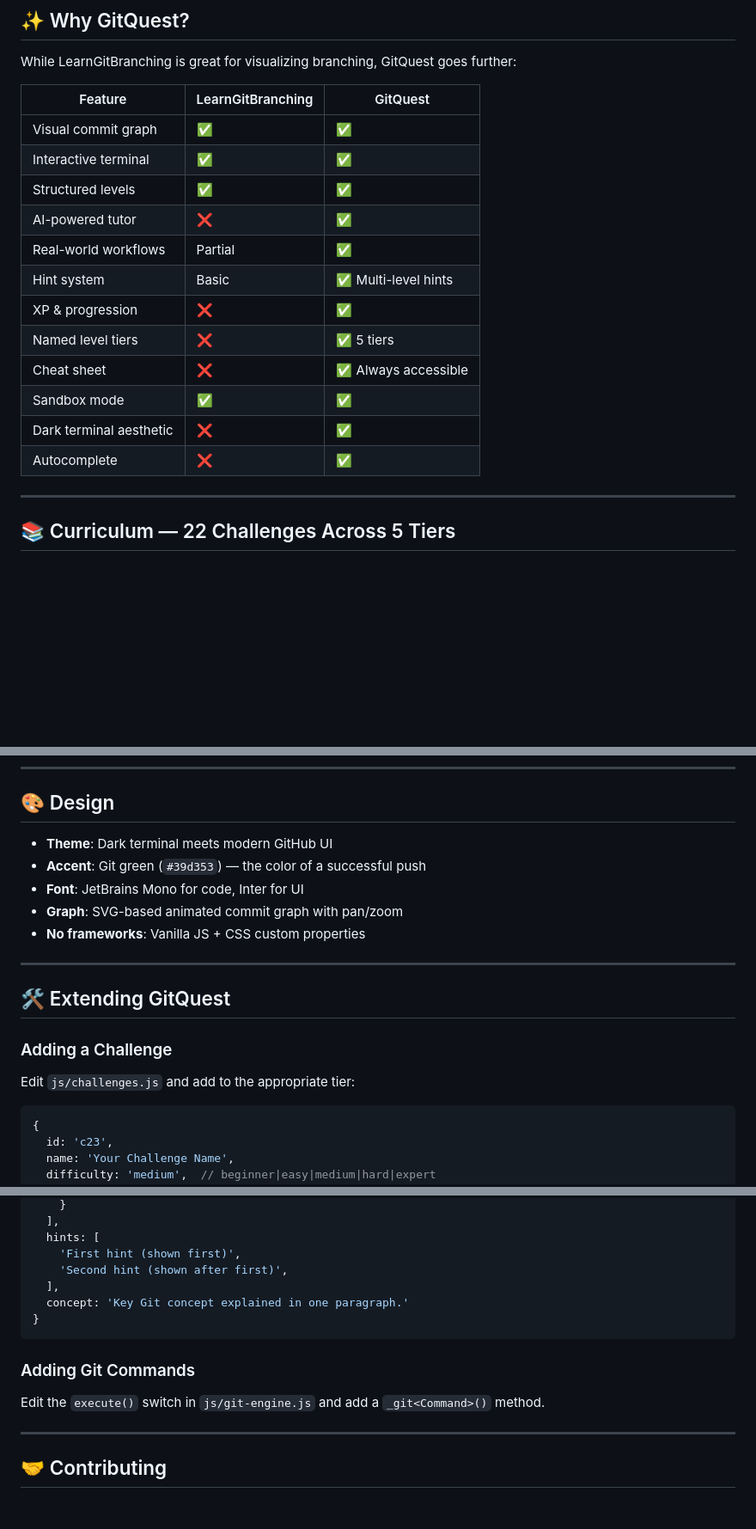
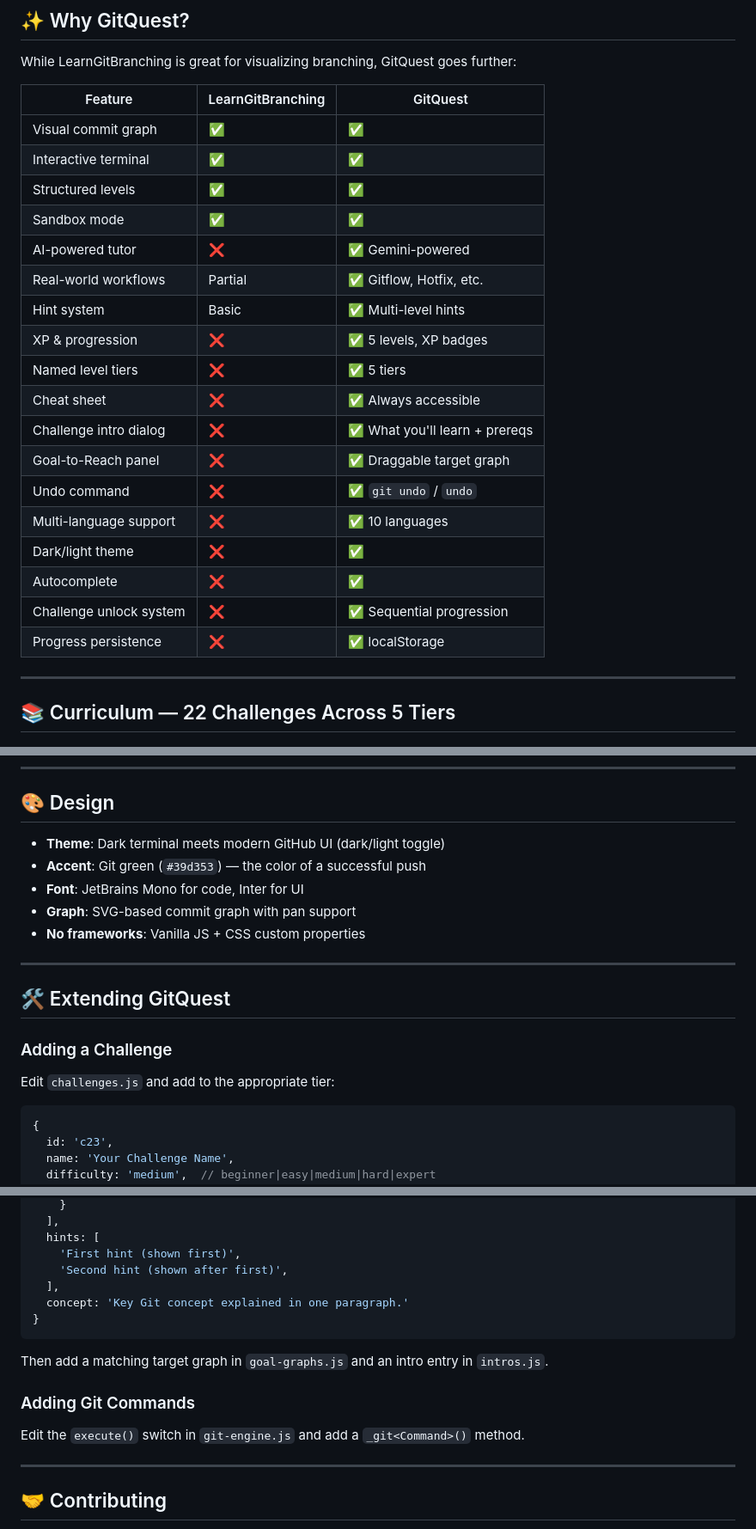
Before and after one commit to itsmrroot/gitquest, a Markdown page: README.md, 3 parts joined by grey strips. Shown at 86% size. Drawn GitHub-style; blank space fills up the shorter version.

````diff
--- a/README.md
+++ b/README.md
@@ -18,15 +18,21 @@ While LearnGitBranching is great for visualizing branching, GitQuest goes furthe
 | Visual commit graph | ✅ | ✅ |
 | Interactive terminal | ✅ | ✅ |
 | Structured levels | ✅ | ✅ |
-| AI-powered tutor | ❌ | ✅ |
-| Real-world workflows | Partial | ✅ |
+| Sandbox mode | ✅ | ✅ |
+| AI-powered tutor | ❌ | ✅ Gemini-powered |
+| Real-world workflows | Partial | ✅ Gitflow, Hotfix, etc. |
 | Hint system | Basic | ✅ Multi-level hints |
-| XP & progression | ❌ | ✅ |
+| XP & progression | ❌ | ✅ 5 levels, XP badges |
 | Named level tiers | ❌ | ✅ 5 tiers |
 | Cheat sheet | ❌ | ✅ Always accessible |
-| Sandbox mode | ✅ | ✅ |
-| Dark terminal aesthetic | ❌ | ✅ |
+| Challenge intro dialog | ❌ | ✅ What you'll learn + prereqs |
+| Goal-to-Reach panel | ❌ | ✅ Draggable target graph |
+| Undo command | ❌ | ✅ `git undo` / `undo` |
+| Multi-language support | ❌ | ✅ 10 languages |
+| Dark/light theme | ❌ | ✅ |
 | Autocomplete | ❌ | ✅ |
+| Challenge unlock system | ❌ | ✅ Sequential progression |
+| Progress persistence | ❌ | ✅ localStorage |
 
 ---
 
@@ -154,10 +190,10 @@ python3 -m http.server 8080
 
 ## 🎨 Design
 
-- **Theme**: Dark terminal meets modern GitHub UI
+- **Theme**: Dark terminal meets modern GitHub UI (dark/light toggle)
 - **Accent**: Git green (`#39d353`) — the color of a successful push
 - **Font**: JetBrains Mono for code, Inter for UI
-- **Graph**: SVG-based animated commit graph with pan/zoom
+- **Graph**: SVG-based commit graph with pan support
 - **No frameworks**: Vanilla JS + CSS custom properties
 
 ---
@@ -165,7 +201,7 @@ python3 -m http.server 8080
 ## 🛠️ Extending GitQuest
 
 ### Adding a Challenge
-Edit `js/challenges.js` and add to the appropriate tier:
+Edit `challenges.js` and add to the appropriate tier:
 
 ```javascript
 {
@@ -193,8 +229,10 @@ Edit `js/challenges.js` and add to the appropriate tier:
 }
 ```
 
+Then add a matching target graph in `goal-graphs.js` and an intro entry in `intros.js`.
+
 ### Adding Git Commands
-Edit the `execute()` switch in `js/git-engine.js` and add a `_git<Command>()` method.
+Edit the `execute()` switch in `git-engine.js` and add a `_git<Command>()` method.
 
 ---
 
````
Also changed, not shown: other parts of README.md (+43 -15 lines).
